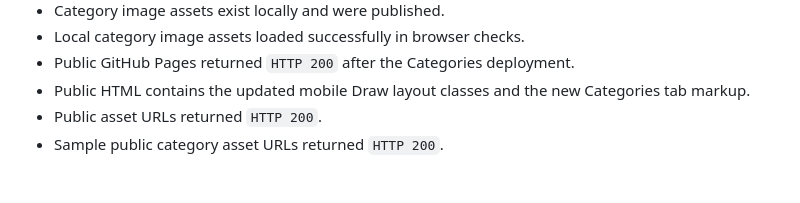
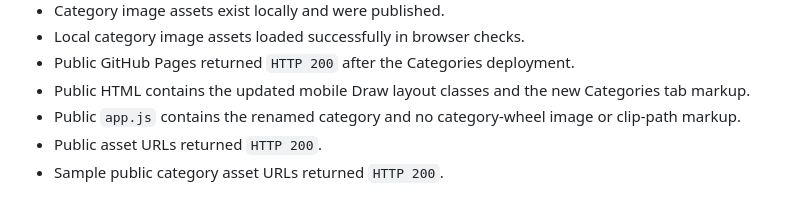
Before and after one commit to Ahmad9077/TeamMixer, a Markdown page: PROJECT_STATUS.md, the part around the change. Rendered like a GitHub page.

Commit message:
Update category refinement status

```diff
--- a/PROJECT_STATUS.md
+++ b/PROJECT_STATUS.md
@@ -78,6 +78,7 @@ Recent local checks confirmed:
 - Local category image assets loaded successfully in browser checks.
 - Public GitHub Pages returned `HTTP 200` after the Categories deployment.
 - Public HTML contains the updated mobile Draw layout classes and the new Categories tab markup.
+- Public `app.js` contains the renamed category and no category-wheel image or clip-path markup.
 - Public asset URLs returned `HTTP 200`.
 - Sample public category asset URLs returned `HTTP 200`.
 
```
